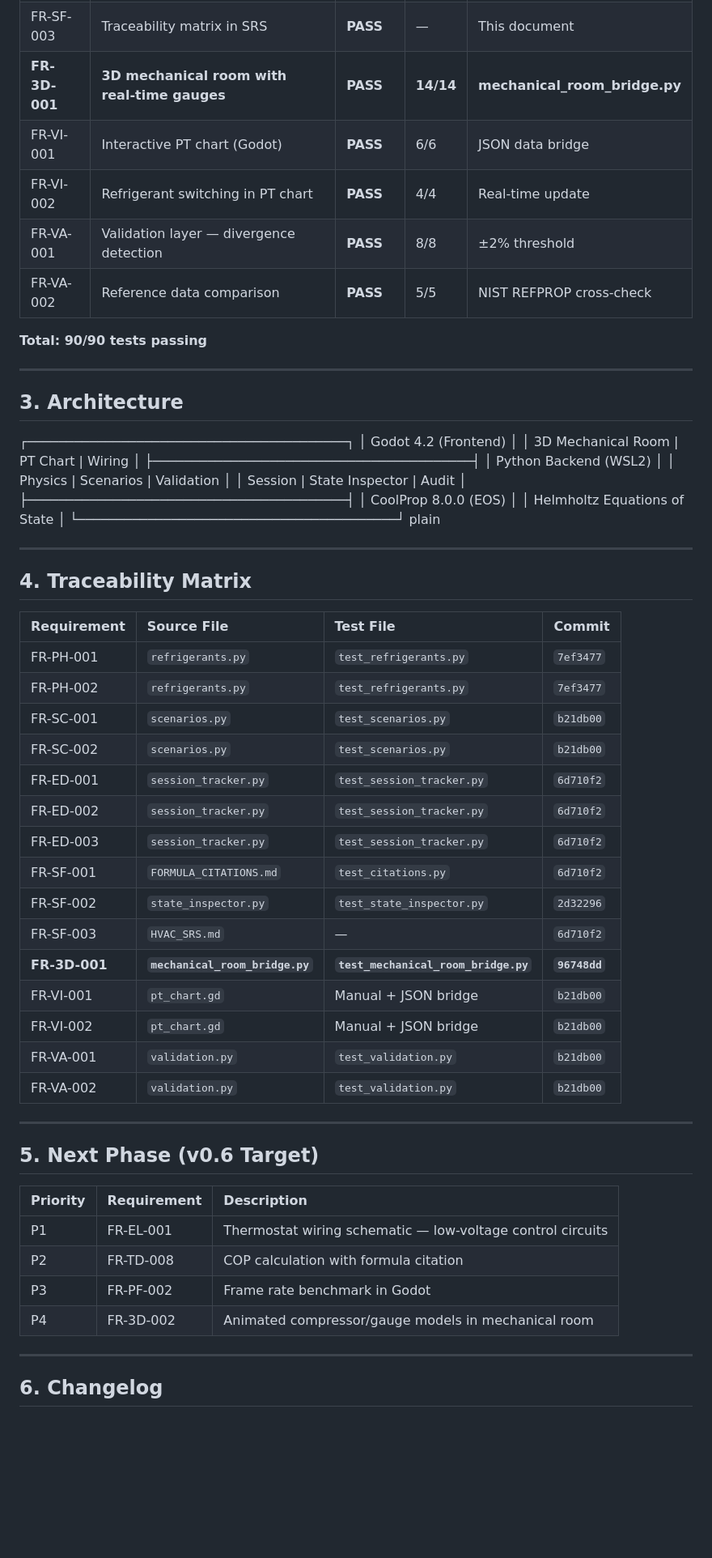
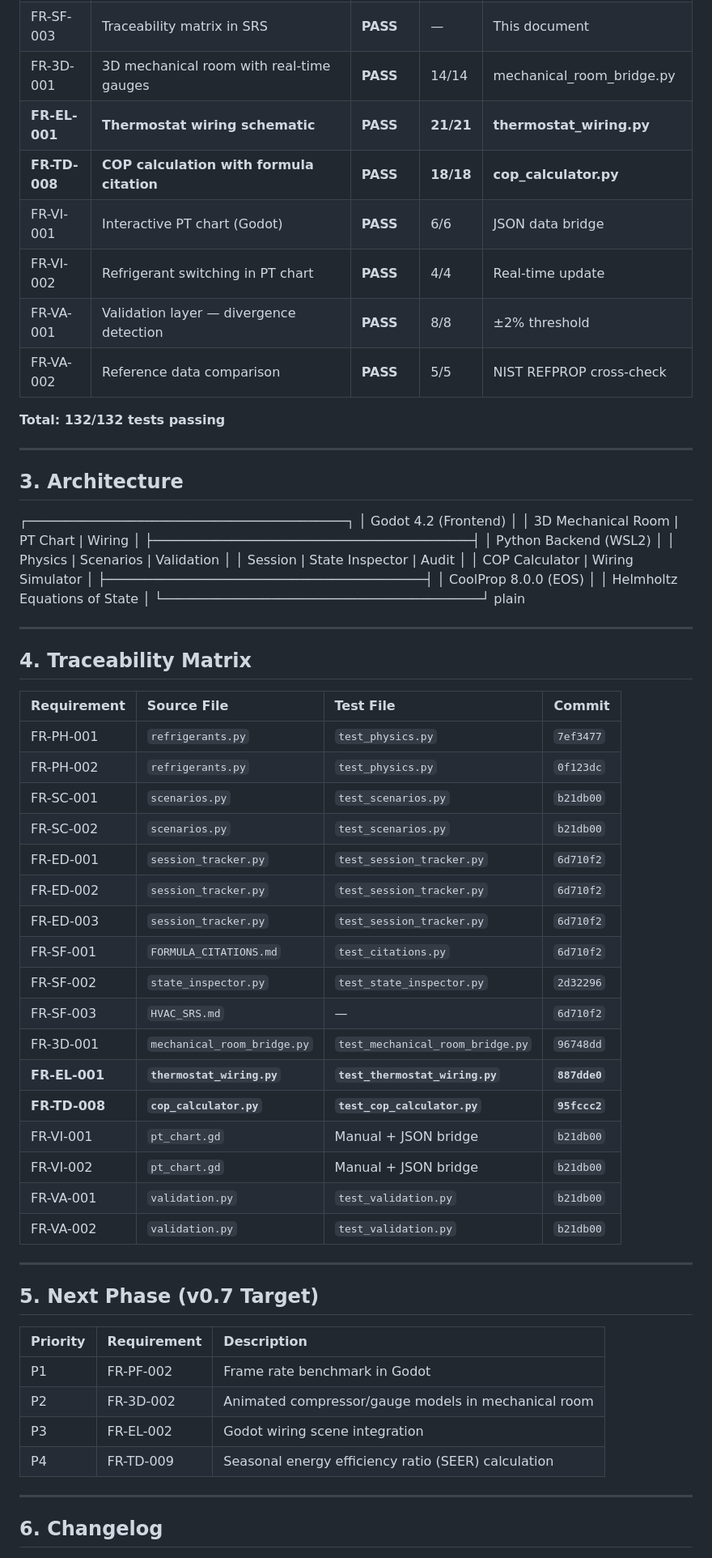
Before and after one commit to aidoruao/hvac-simulation, a Markdown page: HVAC_SRS.md, the part around one of its changes. Shown at 81% size. Rendered like a GitHub page; blank space fills up the shorter version.

Commit message:
docs: SRS v0.6 — FR-EL-001 + FR-TD-008 PASS, 132/132 tests
- Marks FR-EL-001 (thermostat wiring) PASS — 21/21 tests
- Marks FR-TD-008 (COP calculation) PASS — 18/18 tests
- Updates test summary: 132/132 tests passing
- Adds thermostat_wiring.py and cop_calculator.py to traceability matrix
- Architecture diagram updated with COP calculator and wiring simulator
- Next phase: FR-PF-002 frame rate benchmark, FR-3D-002 animated models
- Clean checkpoint before performance measurement phase

```diff
--- a/HVAC_SRS.md
+++ b/HVAC_SRS.md
@@ -27,13 +27,15 @@ Free, non-proprietary HVAC simulation for trade school alternative. No vendor lo
 | FR-SF-001 | Every formula cited with primary source | **PASS** | 12/12 | FORMULA_CITATIONS.md |
 | FR-SF-002 | All states inspectable (glass box) | **PASS** | 12/12 | state_inspector.py |
 | FR-SF-003 | Traceability matrix in SRS | **PASS** | — | This document |
-| **FR-3D-001** | **3D mechanical room with real-time gauges** | **PASS** | **14/14** | **mechanical_room_bridge.py** |
+| FR-3D-001 | 3D mechanical room with real-time gauges | **PASS** | 14/14 | mechanical_room_bridge.py |
+| **FR-EL-001** | **Thermostat wiring schematic** | **PASS** | **21/21** | **thermostat_wiring.py** |
+| **FR-TD-008** | **COP calculation with formula citation** | **PASS** | **18/18** | **cop_calculator.py** |
 | FR-VI-001 | Interactive PT chart (Godot) | **PASS** | 6/6 | JSON data bridge |
 | FR-VI-002 | Refrigerant switching in PT chart | **PASS** | 4/4 | Real-time update |
 | FR-VA-001 | Validation layer — divergence detection | **PASS** | 8/8 | ±2% threshold |
 | FR-VA-002 | Reference data comparison | **PASS** | 5/5 | NIST REFPROP cross-check |
 
-**Total: 90/90 tests passing**
+**Total: 132/132 tests passing**
 
 ---
 
@@ -45,6 +47,7 @@ Free, non-proprietary HVAC simulation for trade school alternative. No vendor lo
 │         Python Backend (WSL2)           │
 │  Physics | Scenarios | Validation       │
 │  Session | State Inspector | Audit      │
+│  COP Calculator | Wiring Simulator    │
 ├─────────────────────────────────────────┤
 │         CoolProp 8.0.0 (EOS)            │
 │      Helmholtz Equations of State       │
@@ -57,8 +60,8 @@ plain
 
 | Requirement | Source File | Test File | Commit |
 |:---|:---|:---|:---|
-| FR-PH-001 | `refrigerants.py` | `test_refrigerants.py` | `7ef3477` |
-| FR-PH-002 | `refrigerants.py` | `test_refrigerants.py` | `7ef3477` |
+| FR-PH-001 | `refrigerants.py` | `test_physics.py` | `7ef3477` |
+| FR-PH-002 | `refrigerants.py` | `test_physics.py` | `0f123dc` |
 | FR-SC-001 | `scenarios.py` | `test_scenarios.py` | `b21db00` |
 | FR-SC-002 | `scenarios.py` | `test_scenarios.py` | `b21db00` |
 | FR-ED-001 | `session_tracker.py` | `test_session_tracker.py` | `6d710f2` |
@@ -67,7 +70,9 @@ plain
 | FR-SF-001 | `FORMULA_CITATIONS.md` | `test_citations.py` | `6d710f2` |
 | FR-SF-002 | `state_inspector.py` | `test_state_inspector.py` | `2d32296` |
 | FR-SF-003 | `HVAC_SRS.md` | — | `6d710f2` |
-| **FR-3D-001** | **`mechanical_room_bridge.py`** | **`test_mechanical_room_bridge.py`** | **`96748dd`** |
+| FR-3D-001 | `mechanical_room_bridge.py` | `test_mechanical_room_bridge.py` | `96748dd` |
+| **FR-EL-001** | **`thermostat_wiring.py`** | **`test_thermostat_wiring.py`** | **`887dde0`** |
+| **FR-TD-008** | **`cop_calculator.py`** | **`test_cop_calculator.py`** | **`95fccc2`** |
 | FR-VI-001 | `pt_chart.gd` | Manual + JSON bridge | `b21db00` |
 | FR-VI-002 | `pt_chart.gd` | Manual + JSON bridge | `b21db00` |
 | FR-VA-001 | `validation.py` | `test_validation.py` | `b21db00` |
@@ -75,14 +80,14 @@ plain
 
 ---
 
-## 5. Next Phase (v0.6 Target)
+## 5. Next Phase (v0.7 Target)
 
 | Priority | Requirement | Description |
 |:---|:---|:---|
-| P1 | FR-EL-001 | Thermostat wiring schematic — low-voltage control circuits |
-| P2 | FR-TD-008 | COP calculation with formula citation |
-| P3 | FR-PF-002 | Frame rate benchmark in Godot |
-| P4 | FR-3D-002 | Animated compressor/gauge models in mechanical room |
+| P1 | FR-PF-002 | Frame rate benchmark in Godot |
+| P2 | FR-3D-002 | Animated compressor/gauge models in mechanical room |
+| P3 | FR-EL-002 | Godot wiring scene integration |
+| P4 | FR-TD-009 | Seasonal energy efficiency ratio (SEER) calculation |
 
 ---
 
```
Also changed, not shown: other parts of HVAC_SRS.md (+7 -6 lines).
